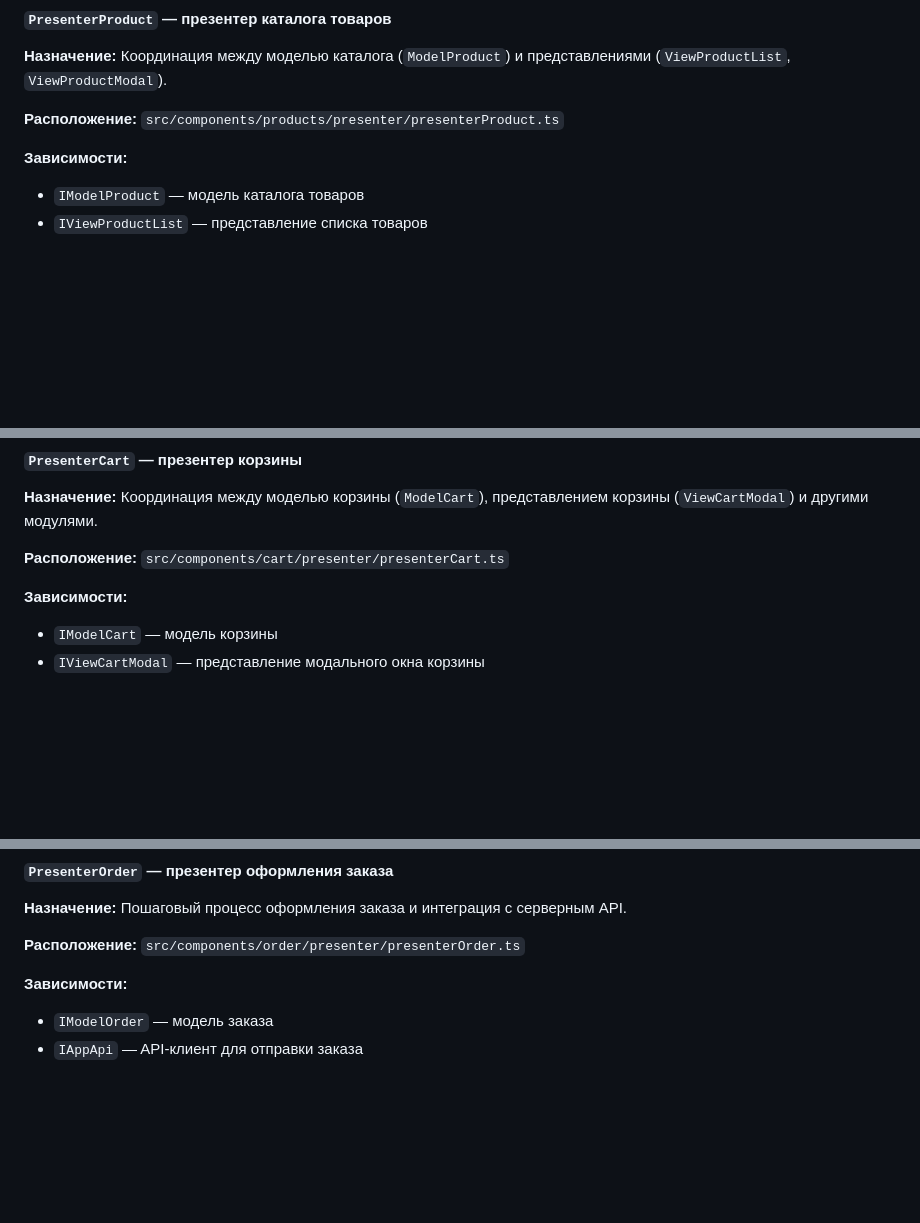
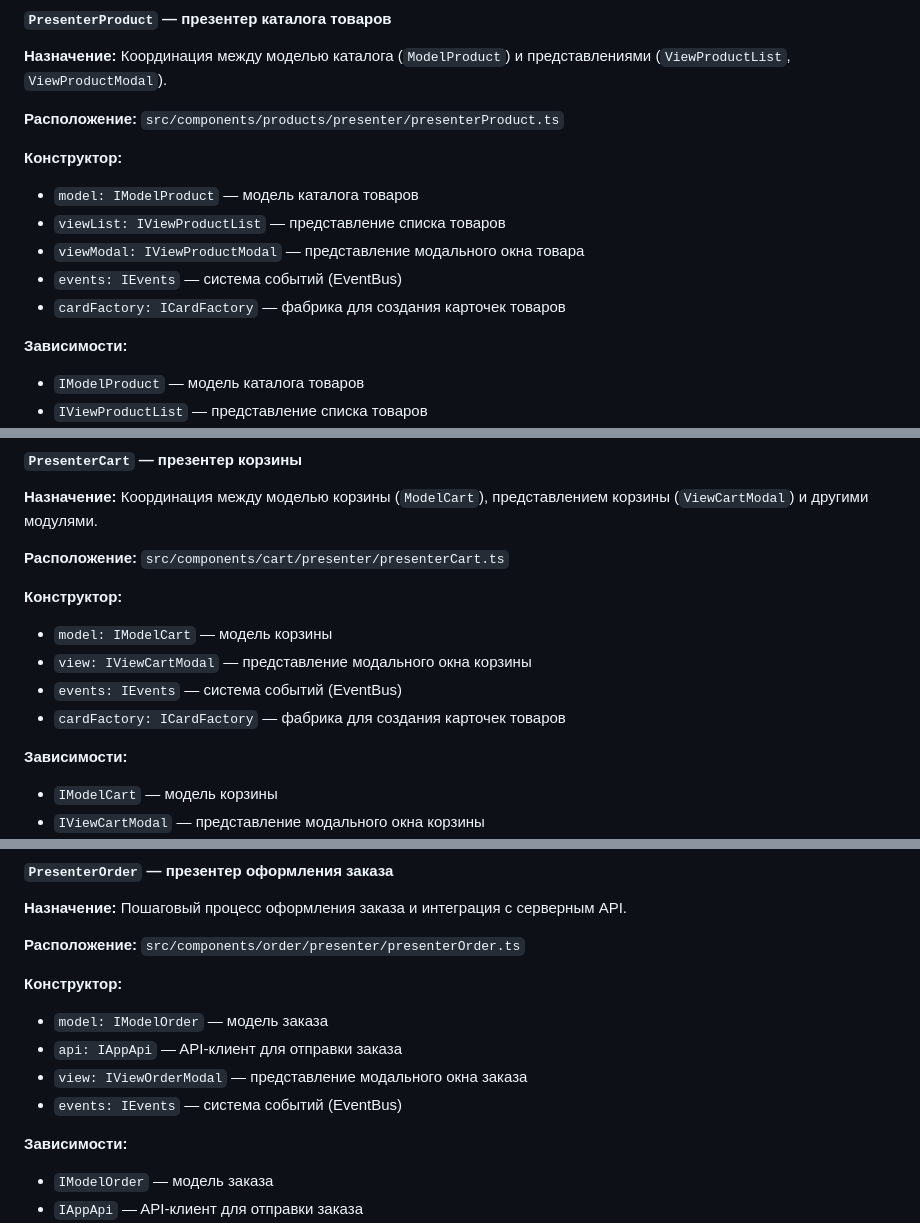
Before and after one commit to TheKostVK/web-larek-frontend, a Markdown page: README.md, 3 parts joined by grey strips. Drawn GitHub-style; blank space fills up the shorter version.

```diff
--- a/README.md
+++ b/README.md
@@ -417,6 +446,13 @@ docs/                        # Документация
 **Назначение:** Координация между моделью каталога (`ModelProduct`) и представлениями (`ViewProductList`, `ViewProductModal`).
 
 **Расположение:** `src/components/products/presenter/presenterProduct.ts`
+
+**Конструктор:**
+- `model: IModelProduct` — модель каталога товаров
+- `viewList: IViewProductList` — представление списка товаров
+- `viewModal: IViewProductModal` — представление модального окна товара
+- `events: IEvents` — система событий (EventBus)
+- `cardFactory: ICardFactory` — фабрика для создания карточек товаров
 
 **Зависимости:**
 - `IModelProduct` — модель каталога товаров
@@ -462,6 +498,12 @@ docs/                        # Документация
 
 **Расположение:** `src/components/cart/presenter/presenterCart.ts`
 
+**Конструктор:**
+- `model: IModelCart` — модель корзины
+- `view: IViewCartModal` — представление модального окна корзины
+- `events: IEvents` — система событий (EventBus)
+- `cardFactory: ICardFactory` — фабрика для создания карточек товаров
+
 **Зависимости:**
 - `IModelCart` — модель корзины
 - `IViewCartModal` — представление модального окна корзины
@@ -506,6 +548,12 @@ docs/                        # Документация
 **Назначение:** Пошаговый процесс оформления заказа и интеграция с серверным API.
 
 **Расположение:** `src/components/order/presenter/presenterOrder.ts`
+
+**Конструктор:**
+- `model: IModelOrder` — модель заказа
+- `api: IAppApi` — API-клиент для отправки заказа
+- `view: IViewOrderModal` — представление модального окна заказа
+- `events: IEvents` — система событий (EventBus)
 
 **Зависимости:**
 - `IModelOrder` — модель заказа
```
Also changed, not shown: other parts of README.md (+44 -1 lines).
